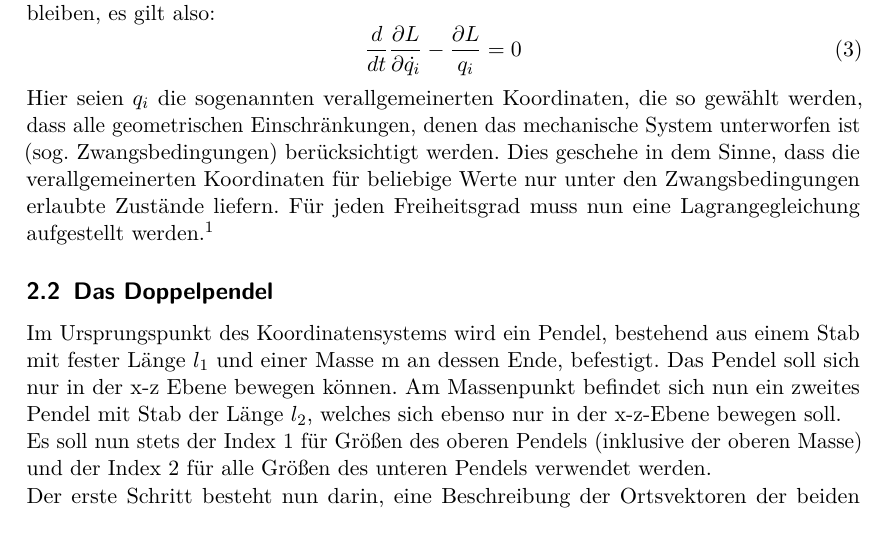
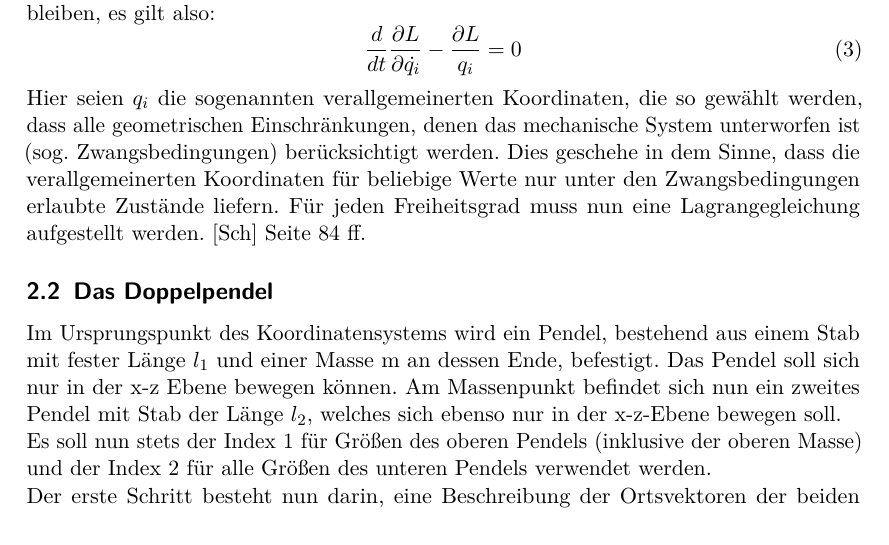
Before and after one commit to vale/PP, a LaTeX document (versuch_3/protokoll.tex, which reads versuch_3/theorie.tex): part of page 5 of 29, cut so that both start at the same text. Compiled offline with pdfLaTeX.

Commit message:
abgabe kompiliert

```diff
--- a/versuch_3/theorie.tex
+++ b/versuch_3/theorie.tex
@@ -14,7 +14,7 @@ mit der Lagrangefunktion  $ L=E_{kin} - V $ . Hierbei sind $E_{kin}$ die kinetis
 \frac{d}{dt}\frac{\partial L}{\partial\dot{q_i}}-\frac{\partial L}{q_i} = 0
 \label{lagrangegl}
 \end{equation}
-Hier seien $q_i$ die sogenannten verallgemeinerten Koordinaten, die so gewählt werden, dass alle geometrischen Einschränkungen, denen das mechanische System unterworfen ist (sog. Zwangsbedingungen) berücksichtigt werden. Dies geschehe in dem Sinne, dass die verallgemeinerten Koordinaten für beliebige Werte nur unter den Zwangsbedingungen erlaubte Zustände liefern. Für jeden Freiheitsgrad muss nun eine Lagrangegleichung aufgestellt werden.\footnote{\cite{sch}}
+Hier seien $q_i$ die sogenannten verallgemeinerten Koordinaten, die so gewählt werden, dass alle geometrischen Einschränkungen, denen das mechanische System unterworfen ist (sog. Zwangsbedingungen) berücksichtigt werden. Dies geschehe in dem Sinne, dass die verallgemeinerten Koordinaten für beliebige Werte nur unter den Zwangsbedingungen erlaubte Zustände liefern. Für jeden Freiheitsgrad muss nun eine Lagrangegleichung aufgestellt werden. \cite{sch} Seite 84 ff.
 \subsection{Das Doppelpendel}
 \begin{figure}
 	\centering
```
Also changed, not shown: versuch_3/theorie.tex (4 more changed lines).
